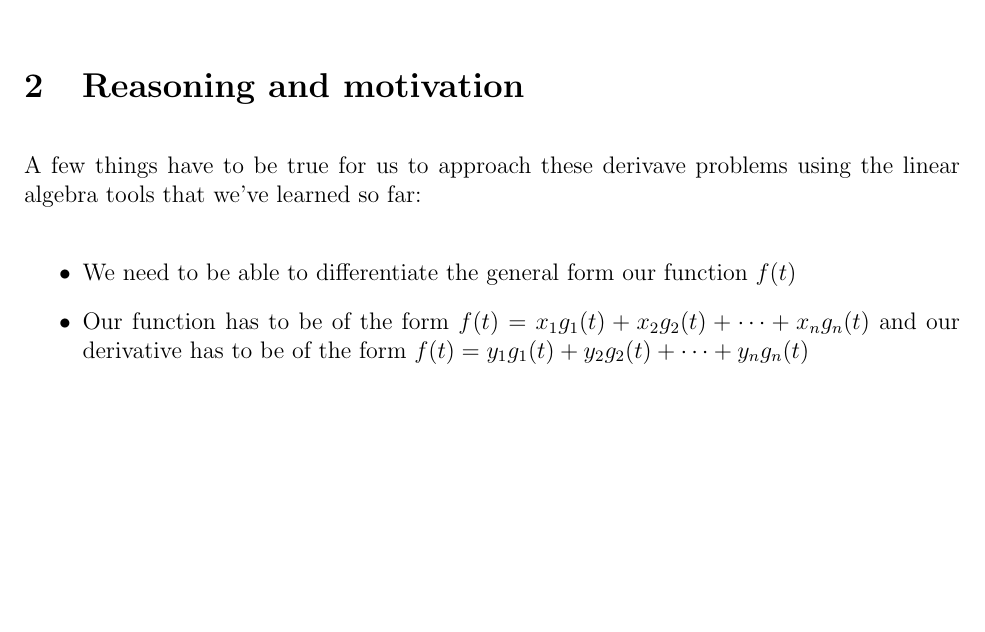
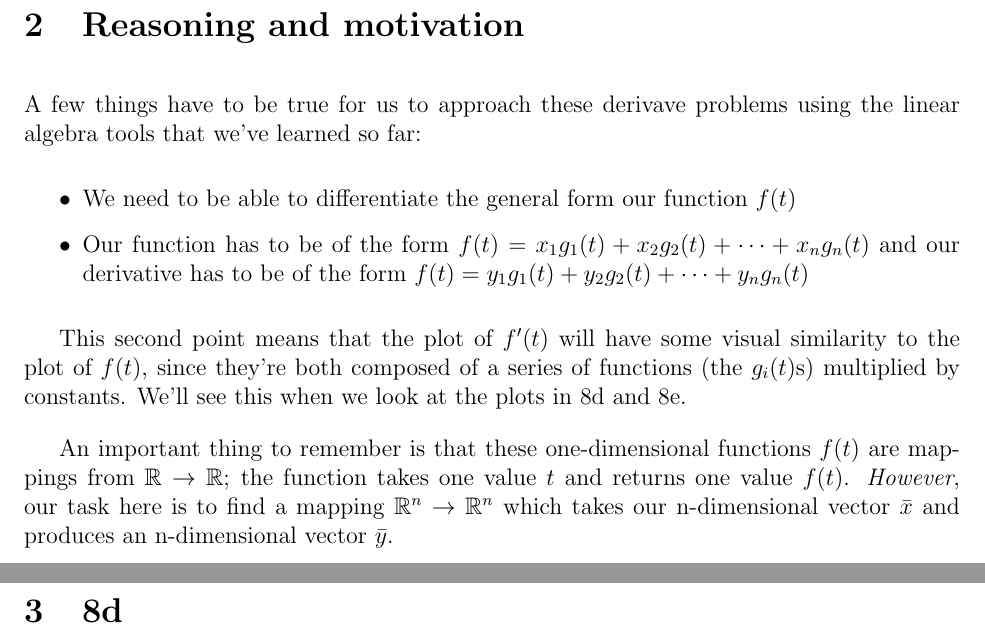
Before and after one commit to broomej/m308_w4_cp, a LaTeX document (presentation.tex): part of the page before the commit and two parts of pages 1 and 2 of 2 after it, the two joined at a grey line, cut so that both start at the same text, the shorter picture padded with empty space. Compiled offline with pdfLaTeX.

Commit message:
add intro and motiviation

```diff
--- a/presentation.tex
+++ b/presentation.tex
@@ -37,9 +37,21 @@ tools that we've learned so far:
 \begin{itemize}
   \item We need to be able to differentiate the general form our function $f(t)$
     % general in the sense that it has the x's
-  \item Our function has to be of the form $f(t)=x_1g_1(t)+x_2g_2(t)+\cdots +x_ng_n(t)$ and
-    our derivative has to be of the form $f(t)=y_1g_1(t)+y_2g_2(t)+\cdots +y_ng_n(t)$
+  \item Our function has to be of the form $f(t)=x_1g_1(t)+x_2g_2(t)+\cdots +x_{n}g_n(t)$ and
+    our derivative has to be of the form $f(t)=y_1g_1(t)+y_2g_2(t)+\cdots +y_{n}g_n(t)$
     % some of these X_is can be zero
 \end{itemize}
 
+This second point means that the plot of $f'(t)$ will have some visual similarity to the plot of
+$f(t)$, since they're both composed of a series of functions (the $g_i(t)$s) multiplied by constants.
+We'll see this when we look at the plots in 8d and 8e.
+
+An important thing to remember is that these one-dimensional functions $f(t)$ are mappings from
+$\mathbb{R} \rightarrow \mathbb{R}$; the function takes one value $t$ and returns one value $f(t)$.
+\textit{However}, our task here is to find a mapping $\mathbb{R}^n \rightarrow \mathbb{R}^n$ which
+takes our n-dimensional vector $\bar{x}$ and produces an n-dimensional vector $\bar{y}$.
+% this is our matrix A, right?
+
+\section{8d}
+
 \end{document}
```
